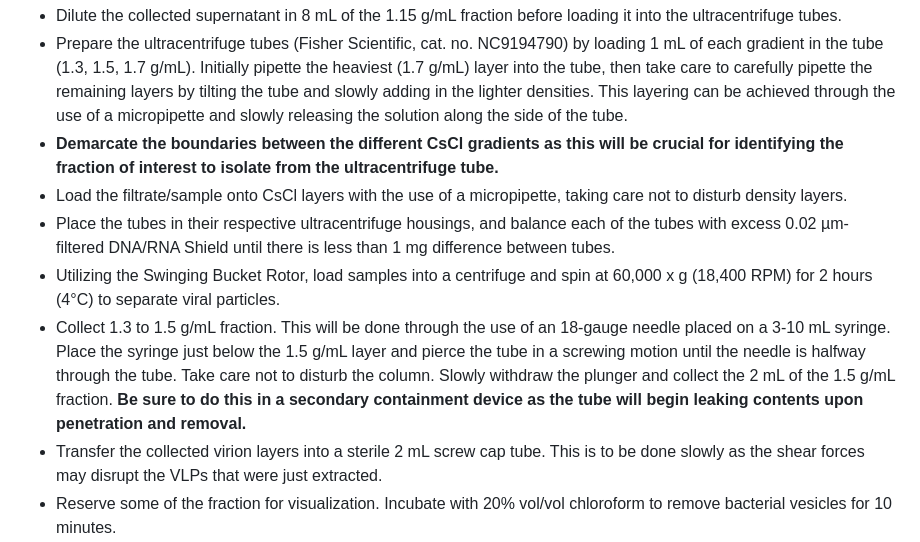
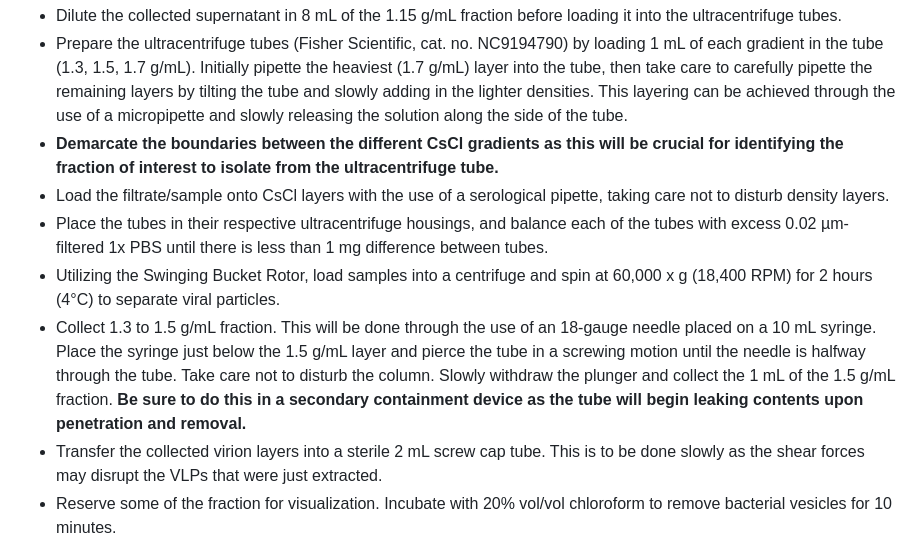
Before and after one commit to bss114/OHMC_Colaboratory, a Markdown page: Protocols/ViralSeq/VLPEnrichment.md, the part around the change. Drawn GitHub-style.

Commit message:
Update VLPEnrichment.md
Fixed DNA/RNA Shield Inclusion

```diff
--- a/Protocols/ViralSeq/VLPEnrichment.md
+++ b/Protocols/ViralSeq/VLPEnrichment.md
@@ -84,10 +84,10 @@ Before the preparation of the CsCl in the ultracentrifuge tubes, place the SW40-
 - Dilute the collected supernatant in 8 mL of the 1.15 g/mL fraction before loading it into the ultracentrifuge tubes.
 - Prepare the ultracentrifuge tubes (Fisher Scientific, cat. no. NC9194790) by loading 1 mL of each gradient in the tube (1.3, 1.5, 1.7 g/mL). Initially pipette the heaviest (1.7 g/mL) layer into the tube, then take care to carefully pipette the remaining layers by tilting the tube and slowly adding in the lighter densities. This layering can be achieved through the use of a micropipette and slowly releasing the solution along the side of the tube.
 - **Demarcate the boundaries between the different CsCl gradients as this will be crucial for identifying the fraction of interest to isolate from the ultracentrifuge tube.**
-- Load the filtrate/sample onto CsCl layers with the use of a micropipette, taking care not to disturb density layers.
-- Place the tubes in their respective ultracentrifuge housings, and balance each of the tubes with excess 0.02 µm-filtered DNA/RNA Shield until there is less than 1 mg difference between tubes.
+- Load the filtrate/sample onto CsCl layers with the use of a serological pipette, taking care not to disturb density layers.
+- Place the tubes in their respective ultracentrifuge housings, and balance each of the tubes with excess 0.02 µm-filtered 1x PBS until there is less than 1 mg difference between tubes.
 - Utilizing the Swinging Bucket Rotor, load samples into a centrifuge and spin at 60,000 x g (18,400 RPM) for 2 hours (4°C) to separate viral particles.
-- Collect 1.3 to 1.5 g/mL fraction. This will be done through the use of an 18-gauge needle placed on a 3-10 mL syringe. Place the syringe just below the 1.5 g/mL layer and pierce the tube in a screwing motion until the needle is halfway through the tube. Take care not to disturb the column. Slowly withdraw the plunger and collect the 2 mL of the 1.5 g/mL fraction. **Be sure to do this in a secondary containment device as the tube will begin leaking contents upon penetration and removal.**
+- Collect 1.3 to 1.5 g/mL fraction. This will be done through the use of an 18-gauge needle placed on a 10 mL syringe. Place the syringe just below the 1.5 g/mL layer and pierce the tube in a screwing motion until the needle is halfway through the tube. Take care not to disturb the column. Slowly withdraw the plunger and collect the 1 mL of the 1.5 g/mL fraction. **Be sure to do this in a secondary containment device as the tube will begin leaking contents upon penetration and removal.**
 - Transfer the collected virion layers into a sterile 2 mL screw cap tube. This is to be done slowly as the shear forces may disrupt the VLPs that were just extracted.
 - Reserve some of the fraction for visualization. Incubate with 20% vol/vol chloroform to remove bacterial vesicles for 10 minutes.
 - Centrifuge at 4,000 x g for 5 minutes.
```
